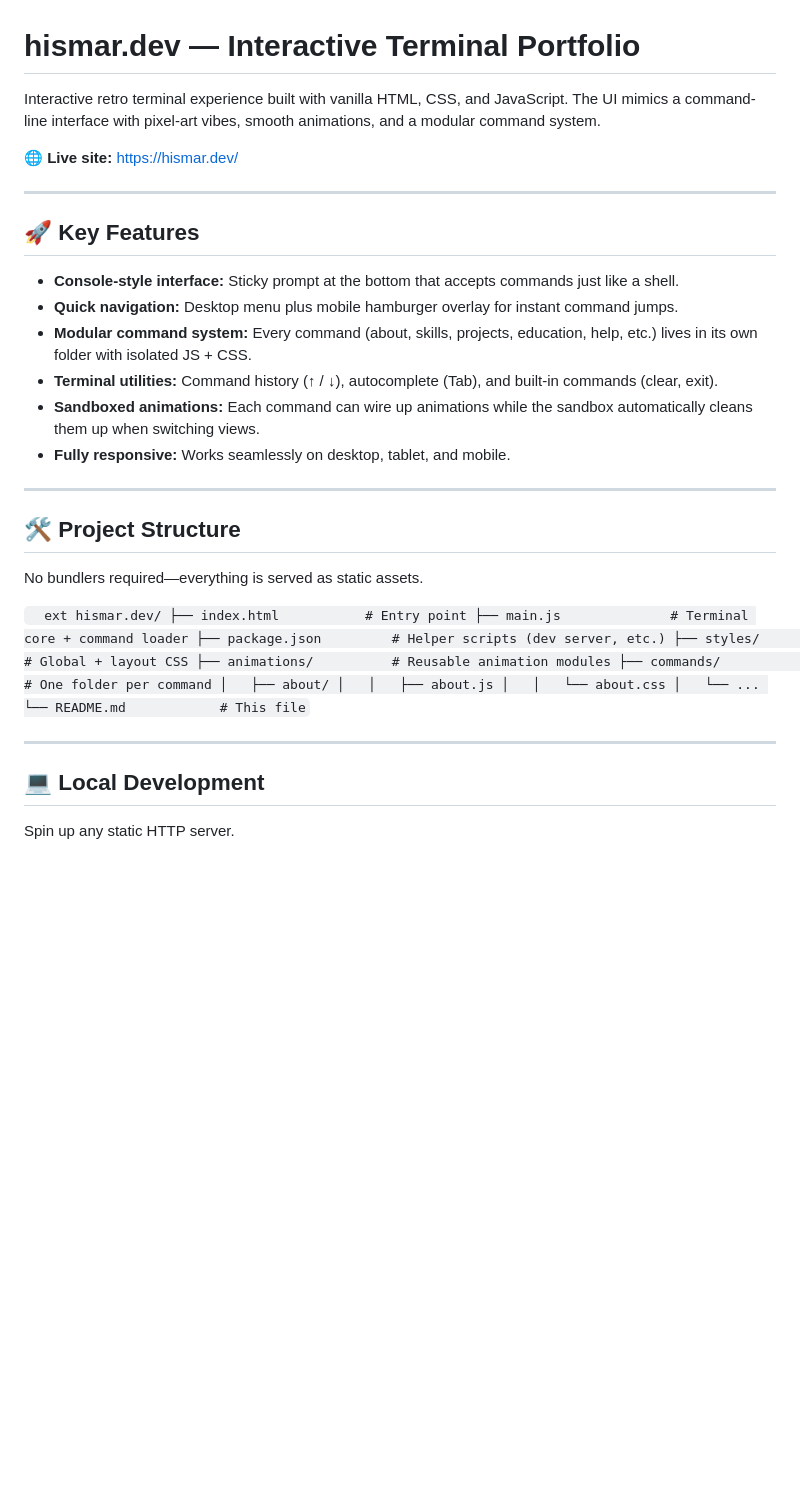
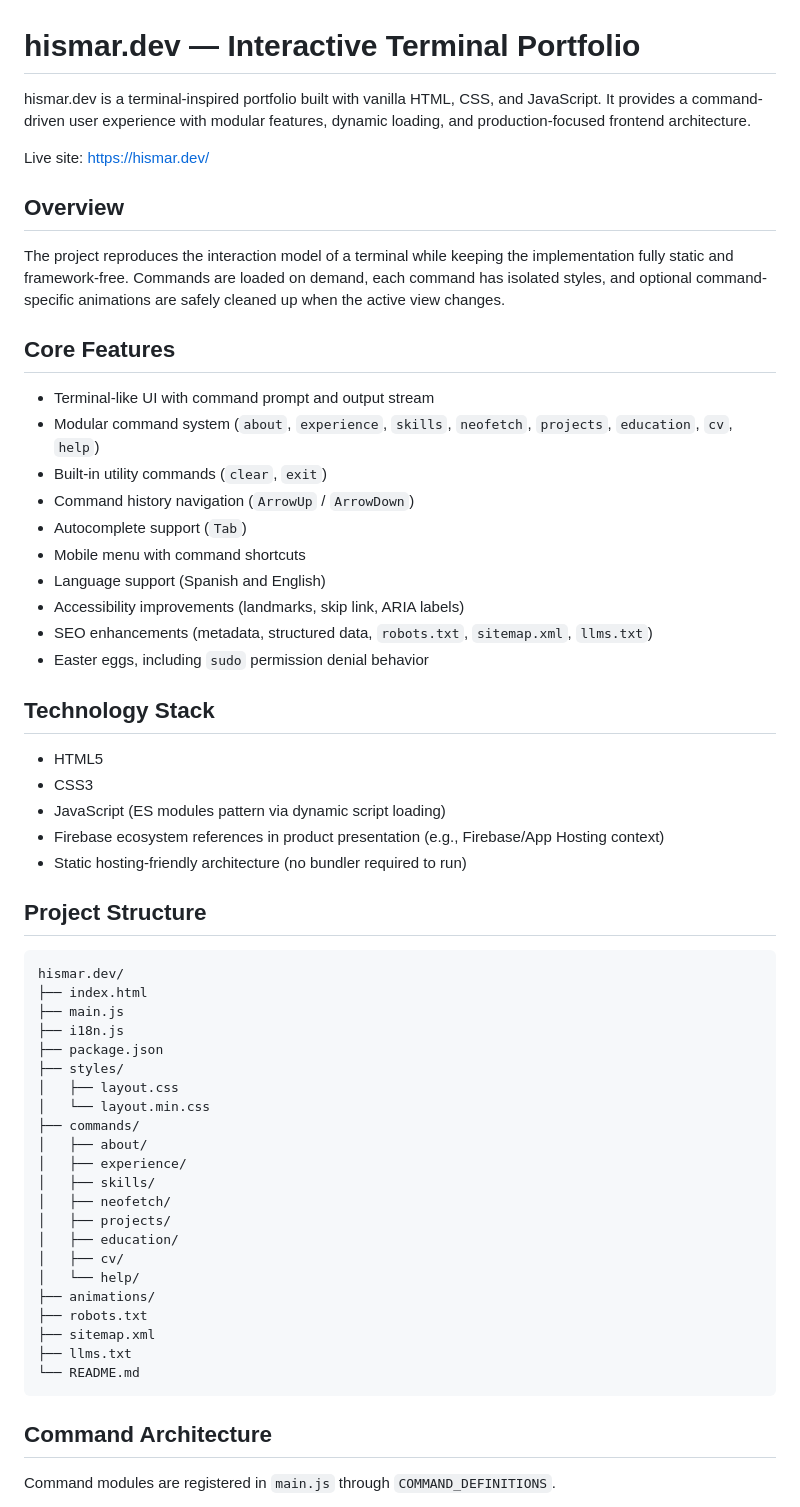
Before and after one commit to ismailhaddouche/hismar.dev, a Markdown page: README.md, the part around one of its changes. Drawn GitHub-style; blank space fills up the shorter version.

Commit message:
docs: rewrite README in professional format

````diff
--- a/README.md
+++ b/README.md
@@ -1,41 +1,62 @@
 # hismar.dev — Interactive Terminal Portfolio
 
-Interactive retro terminal experience built with vanilla HTML, CSS, and JavaScript. The UI mimics a command-line interface with pixel-art vibes, smooth animations, and a modular command system.
+hismar.dev is a terminal-inspired portfolio built with vanilla HTML, CSS, and JavaScript. It provides a command-driven user experience with modular features, dynamic loading, and production-focused frontend architecture.
 
-🌐 **Live site:** [https://hismar.dev/](https://hismar.dev/)
+Live site: https://hismar.dev/
 
----
+## Overview
 
-## 🚀 Key Features
-- **Console-style interface:** Sticky prompt at the bottom that accepts commands just like a shell.
-- **Quick navigation:** Desktop menu plus mobile hamburger overlay for instant command jumps.
-- **Modular command system:** Every command (about, skills, projects, education, help, etc.) lives in its own folder with isolated JS + CSS.
-- **Terminal utilities:** Command history (↑ / ↓), autocomplete (Tab), and built-in commands (clear, exit).
-- **Sandboxed animations:** Each command can wire up animations while the sandbox automatically cleans them up when switching views.
-- **Fully responsive:** Works seamlessly on desktop, tablet, and mobile.
+The project reproduces the interaction model of a terminal while keeping the implementation fully static and framework-free. Commands are loaded on demand, each command has isolated styles, and optional command-specific animations are safely cleaned up when the active view changes.
 
----
+## Core Features
 
-## 🛠️ Project Structure
-No bundlers required—everything is served as static assets.
+- Terminal-like UI with command prompt and output stream
+- Modular command system (`about`, `experience`, `skills`, `neofetch`, `projects`, `education`, `cv`, `help`)
+- Built-in utility commands (`clear`, `exit`)
+- Command history navigation (`ArrowUp` / `ArrowDown`)
+- Autocomplete support (`Tab`)
+- Mobile menu with command shortcuts
+- Language support (Spanish and English)
+- Accessibility improvements (landmarks, skip link, ARIA labels)
+- SEO enhancements (metadata, structured data, `robots.txt`, `sitemap.xml`, `llms.txt`)
+- Easter eggs, including `sudo` permission denial behavior
 
-`	ext
+## Technology Stack
+
+- HTML5
+- CSS3
+- JavaScript (ES modules pattern via dynamic script loading)
+- Firebase ecosystem references in product presentation (e.g., Firebase/App Hosting context)
+- Static hosting-friendly architecture (no bundler required to run)
+
+## Project Structure
+
+```text
 hismar.dev/
-├── index.html           # Entry point
-├── main.js              # Terminal core + command loader
-├── package.json         # Helper scripts (dev server, etc.)
-├── styles/              # Global + layout CSS
-├── animations/          # Reusable animation modules
-├── commands/            # One folder per command
+├── index.html
+├── main.js
+├── i18n.js
+├── package.json
+├── styles/
+│   ├── layout.css
+│   └── layout.min.css
+├── commands/
 │   ├── about/
-│   │   ├── about.js
-│   │   └── about.css
-│   └── ...
-└── README.md            # This file
-`
+│   ├── experience/
+│   ├── skills/
+│   ├── neofetch/
+│   ├── projects/
+│   ├── education/
+│   ├── cv/
+│   └── help/
+├── animations/
+├── robots.txt
+├── sitemap.xml
+├── llms.txt
+└── README.md
+```
 
----
+## Command Architecture
 
-## 💻 Local Development
-Spin up any static HTTP server.
+Command modules are registered in `main.js` through `COMMAND_DEFINITIONS`.
 
````
Also changed, not shown: other parts of README.md (+94 -51 lines).
